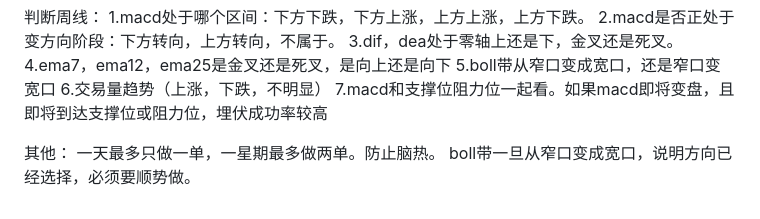
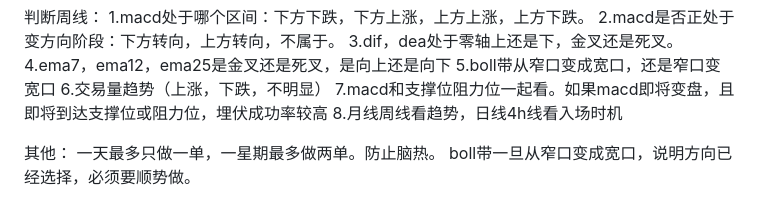
Before and after one commit to mrzhao1277891/btc_quant_team, a Markdown page: frameworks/BTC多时间周期投资框架.md, the part around the change. GitHub-like rendering.

Commit message:
更新投资框架

```diff
--- a/frameworks/BTC多时间周期投资框架.md
+++ b/frameworks/BTC多时间周期投资框架.md
@@ -476,6 +476,7 @@
 5.boll带从窄口变成宽口，还是窄口变宽口
 6.交易量趋势（上涨，下跌，不明显）
 7.macd和支撑位阻力位一起看。如果macd即将变盘，且即将到达支撑位或阻力位，埋伏成功率较高
+8.月线周线看趋势，日线4h线看入场时机
 
 其他：
 一天最多只做一单，一星期最多做两单。防止脑热。
```
